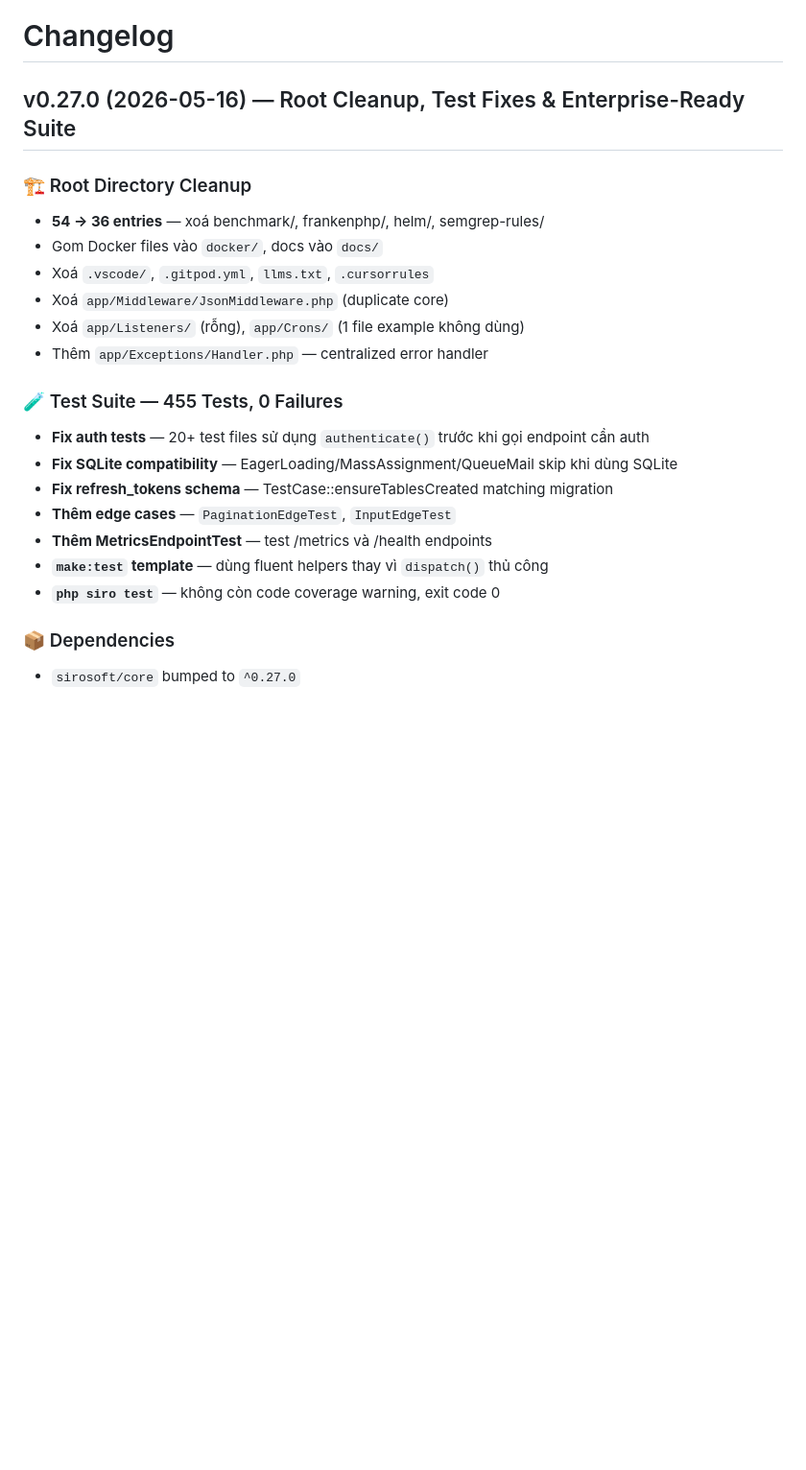
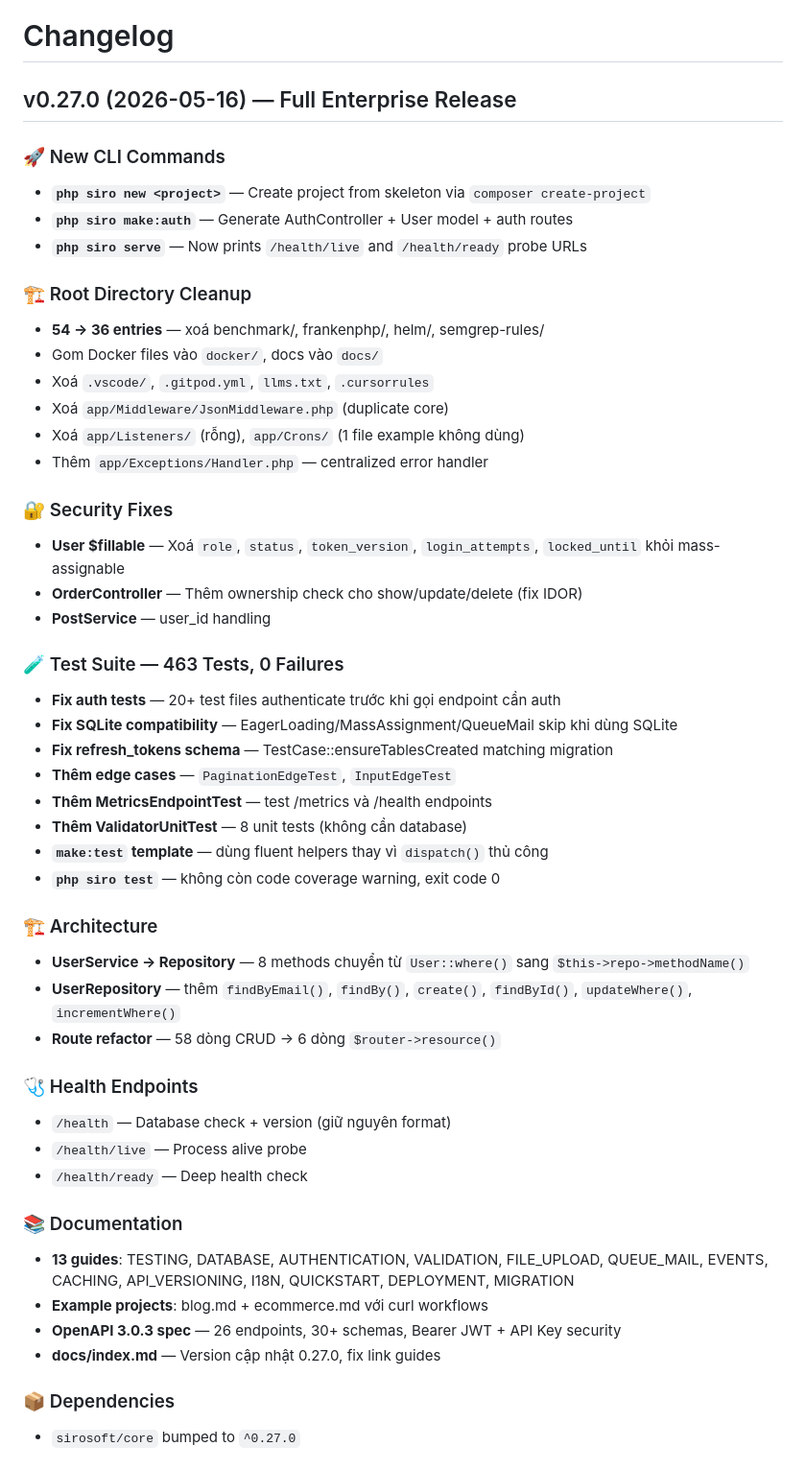
Before and after one commit to SiroSoft/SiroPHP, a Markdown page: CHANGELOG.md, the part around the change. Shown at 96% size. Rendered like a GitHub page; blank space fills up the shorter version.

```diff
--- a/CHANGELOG.md
+++ b/CHANGELOG.md
@@ -1,6 +1,11 @@
 # Changelog
 
-## v0.27.0 (2026-05-16) — Root Cleanup, Test Fixes & Enterprise-Ready Suite
+## v0.27.0 (2026-05-16) — Full Enterprise Release
+
+### 🚀 New CLI Commands
+- **`php siro new <project>`** — Create project from skeleton via `composer create-project`
+- **`php siro make:auth`** — Generate AuthController + User model + auth routes
+- **`php siro serve`** — Now prints `/health/live` and `/health/ready` probe URLs
 
 ### 🏗 Root Directory Cleanup
 - **54 → 36 entries** — xoá benchmark/, frankenphp/, helm/, semgrep-rules/
@@ -10,14 +15,36 @@
 - Xoá `app/Listeners/` (rỗng), `app/Crons/` (1 file example không dùng)
 - Thêm `app/Exceptions/Handler.php` — centralized error handler
 
-### 🧪 Test Suite — 455 Tests, 0 Failures
-- **Fix auth tests** — 20+ test files sử dụng `authenticate()` trước khi gọi endpoint cần auth
+### 🔐 Security Fixes
+- **User $fillable** — Xoá `role`, `status`, `token_version`, `login_attempts`, `locked_until` khỏi mass-assignable
+- **OrderController** — Thêm ownership check cho show/update/delete (fix IDOR)
+- **PostService** — user_id handling
+
+### 🧪 Test Suite — 463 Tests, 0 Failures
+- **Fix auth tests** — 20+ test files authenticate trước khi gọi endpoint cần auth
 - **Fix SQLite compatibility** — EagerLoading/MassAssignment/QueueMail skip khi dùng SQLite
 - **Fix refresh_tokens schema** — TestCase::ensureTablesCreated matching migration
 - **Thêm edge cases** — `PaginationEdgeTest`, `InputEdgeTest`
 - **Thêm MetricsEndpointTest** — test /metrics và /health endpoints
+- **Thêm ValidatorUnitTest** — 8 unit tests (không cần database)
 - **`make:test` template** — dùng fluent helpers thay vì `dispatch()` thủ công
 - **`php siro test`** — không còn code coverage warning, exit code 0
+
+### 🏗 Architecture
+- **UserService → Repository** — 8 methods chuyển từ `User::where()` sang `$this->repo->methodName()`
+- **UserRepository** — thêm `findByEmail()`, `findBy()`, `create()`, `findById()`, `updateWhere()`, `incrementWhere()`
+- **Route refactor** — 58 dòng CRUD → 6 dòng `$router->resource()`
+
+### 🩺 Health Endpoints
+- `/health` — Database check + version (giữ nguyên format)
+- `/health/live` — Process alive probe
+- `/health/ready` — Deep health check
+
+### 📚 Documentation
+- **13 guides**: TESTING, DATABASE, AUTHENTICATION, VALIDATION, FILE_UPLOAD, QUEUE_MAIL, EVENTS, CACHING, API_VERSIONING, I18N, QUICKSTART, DEPLOYMENT, MIGRATION
+- **Example projects**: blog.md + ecommerce.md với curl workflows
+- **OpenAPI 3.0.3 spec** — 26 endpoints, 30+ schemas, Bearer JWT + API Key security
+- **docs/index.md** — Version cập nhật 0.27.0, fix link guides
 
 ### 📦 Dependencies
 - `sirosoft/core` bumped to `^0.27.0`
```
Also changed, not shown: README.md (+7 -4 lines).
